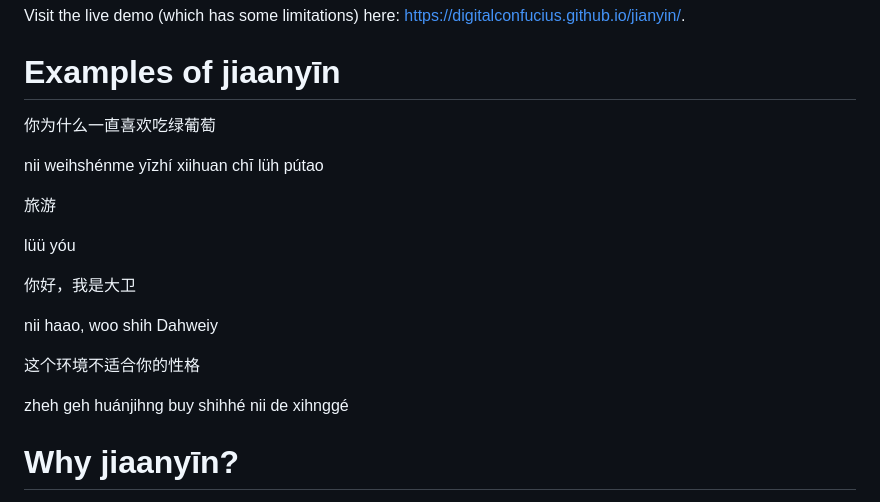
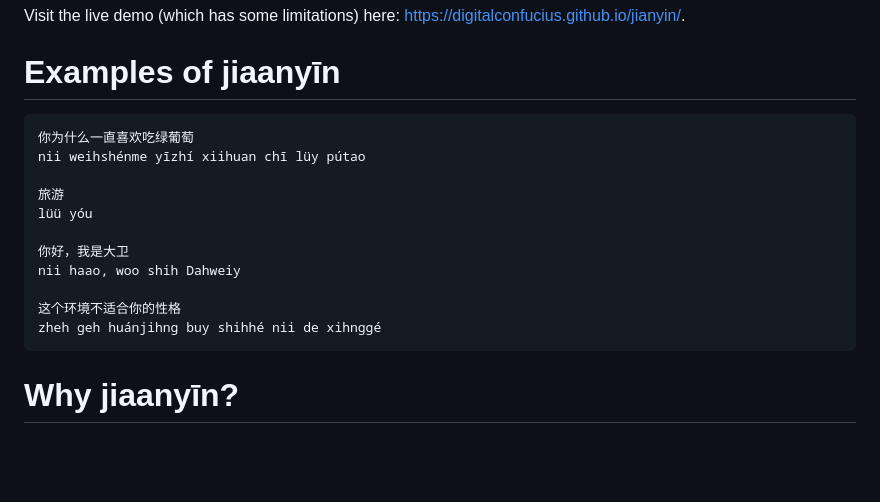
Before and after one commit to digitalconfucius/jianyin, a Markdown page: README.md, the part around the change. Drawn GitHub-style; blank space fills up the shorter version.

````diff
--- a/README.md
+++ b/README.md
@@ -4,21 +4,20 @@ jiaanyīn is a Modern Standard Chinese pronunciation guide with semi-toneless wr
 Visit the live demo (which has some limitations) here: https://digitalconfucius.github.io/jianyin/.
 
 # Examples of jiaanyīn
+
+```
 你为什么一直喜欢吃绿葡萄
-
-nii weihshénme yīzhí xiihuan chī lüh pútao
+nii weihshénme yīzhí xiihuan chī lüy pútao
 
 旅游
-
 lüü yóu
 
 你好，我是大卫
-
 nii haao, woo shih Dahweiy
 
 这个环境不适合你的性格
-
 zheh geh huánjihng buy shihhé nii de xihnggé
+```
 
 # Why jiaanyīn?
 
````
